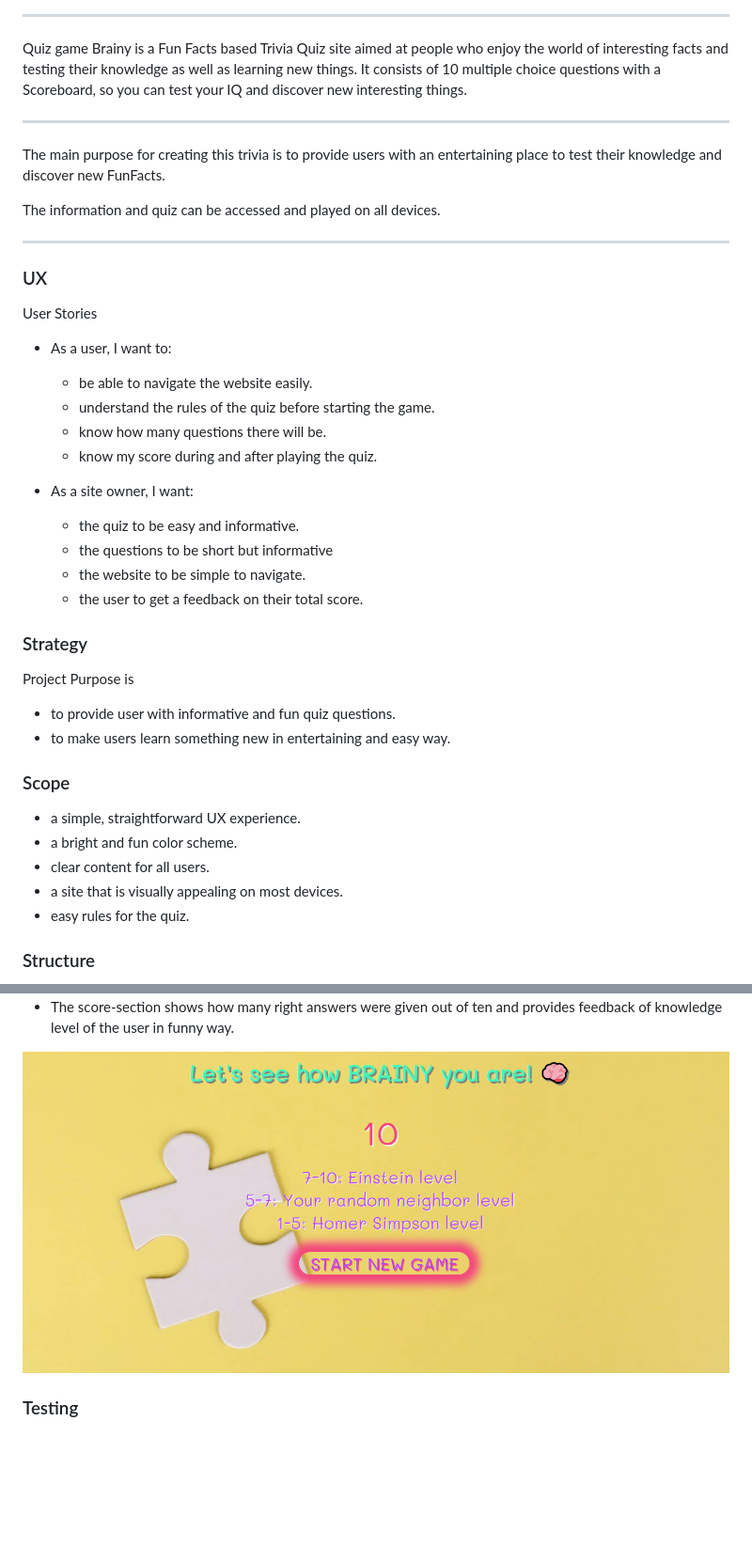
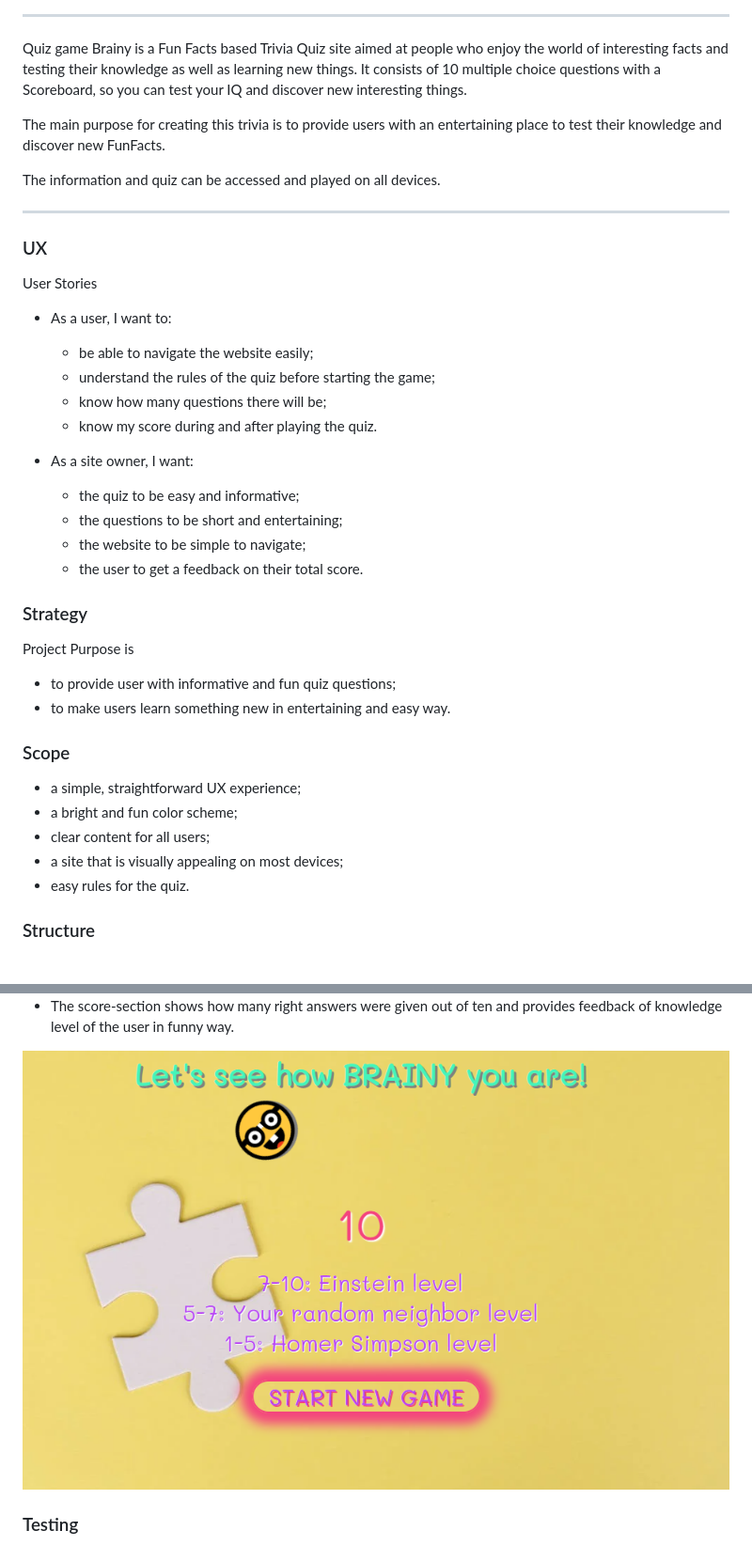
Before and after one commit to annatolchynska/brainy-quiz, a Markdown page: README.md, 2 parts joined by grey strips. Shown: that part at 94% size. GitHub-like rendering; pictures changed too: assets/images/score-section.png; blank space fills up the shorter version.

Commit message:
Add styling to score-section and readme file

```diff
--- a/README.md
+++ b/README.md
@@ -8,8 +8,6 @@ The Live link to website can be found here - [BRAINY QUIZ](https://annatolchynsk
 
  Quiz game Brainy is a Fun Facts based Trivia Quiz site aimed at people who enjoy the world of interesting facts and testing their knowledge as well as learning new things. It consists of 10 multiple choice questions with a Scoreboard, so you can test your IQ and discover new interesting things.
 
----
-
  The main purpose for creating this trivia is to provide users with an entertaining place to test their knowledge and discover new FunFacts.
 
  The information and quiz can be accessed and played on all devices.
@@ -18,27 +16,27 @@ The Live link to website can be found here - [BRAINY QUIZ](https://annatolchynsk
 ### UX
 User Stories
 * As a user, I want to:
-  * be able to navigate the website easily.
-  * understand the rules of the quiz before starting the game.
-  * know how many questions there will be.
+  * be able to navigate the website easily;
+  * understand the rules of the quiz before starting the game;
+  * know how many questions there will be;
   * know my score during and after playing the quiz.
 
 * As a site owner, I want:
-  * the quiz to be easy and informative.
-  * the questions to be short but informative
-  * the website to be simple to navigate.
+  * the quiz to be easy and informative;
+  * the questions to be short and entertaining;
+  * the website to be simple to navigate;
   * the user to get a feedback on their total score.
 
 ### Strategy
 Project Purpose is
-* to provide user with informative and fun quiz questions.
+* to provide user with informative and fun quiz questions;
 * to make users learn something new in entertaining and easy way.
 
 ### Scope
-* a simple, straightforward UX experience.
-* a bright and fun color scheme.
-* clear content for all users.
-* a site that is visually appealing on most devices.
+* a simple, straightforward UX experience;
+* a bright and fun color scheme;
+* clear content for all users;
+* a site that is visually appealing on most devices;
 * easy rules for the quiz.
 
 ### Structure
```
Also changed, not shown: other parts of README.md (+5 -4 lines), 2 other files.
